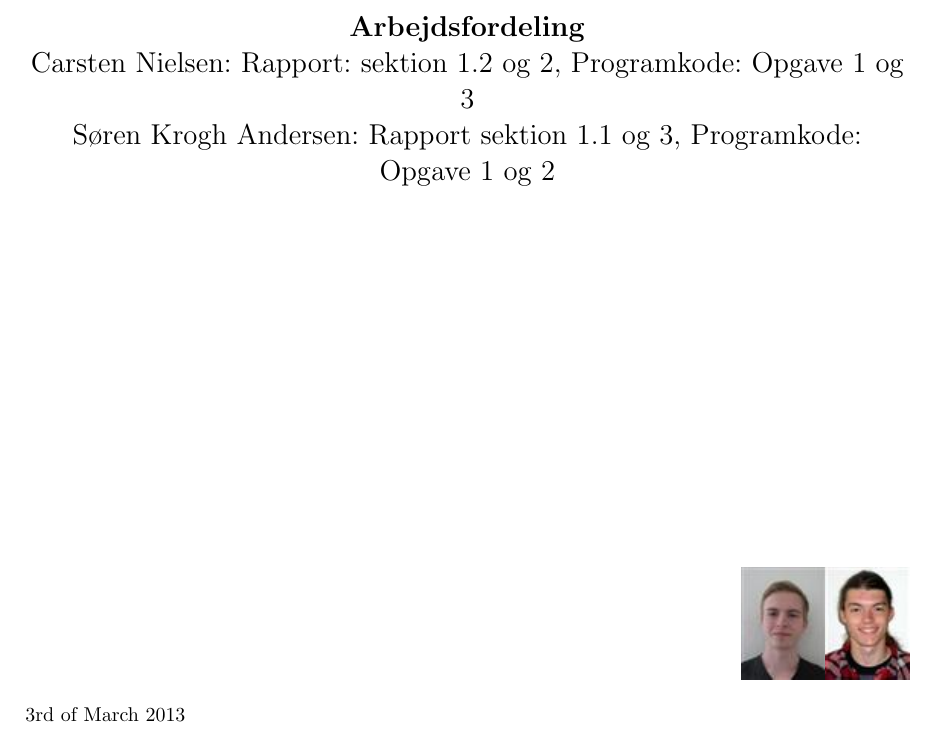
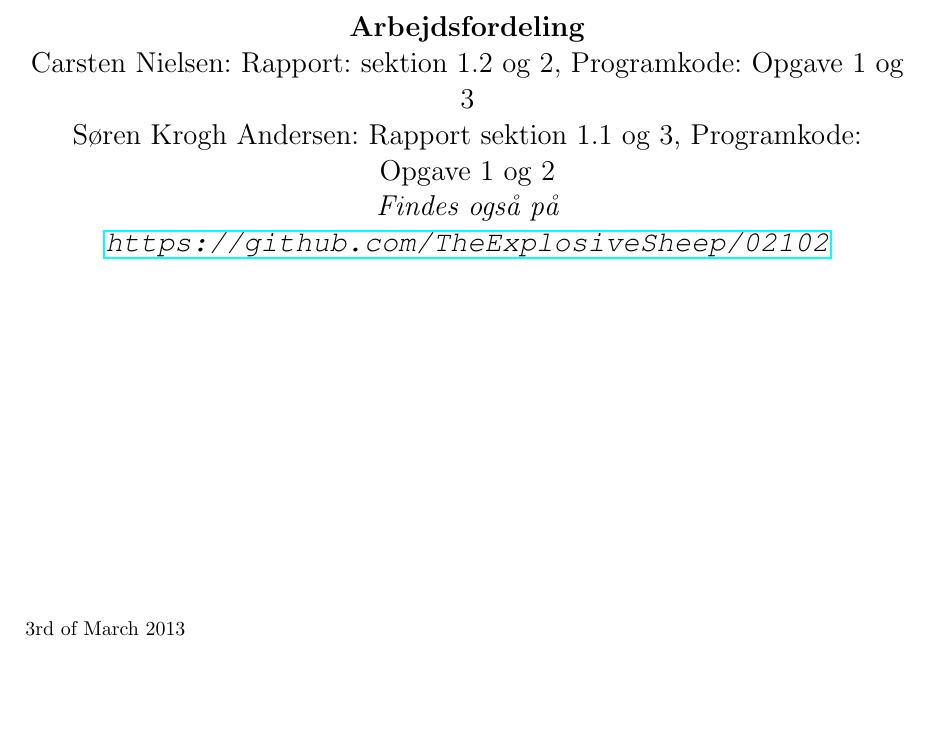
Before and after one commit to skrogh/02102, a LaTeX problem sheet (assignment_2/Rapport/main.tex, which reads assignment_2/Rapport/Frontpage.tex): part of page 1 of 9, cut so that both start at the same text, the shorter picture padded with empty space. Compiled offline with pdfLaTeX.

Commit message:
git link

```diff
--- a/assignment_2/Rapport/Frontpage.tex
+++ b/assignment_2/Rapport/Frontpage.tex
@@ -11,6 +11,8 @@
 \Large{\textbf{Arbejdsfordeling}} \\
 Carsten Nielsen: Rapport: sektion 1.2 og 2, Programkode: Opgave 1 og 3 \\
 Søren Krogh Andersen: Rapport sektion 1.1 og 3, Programkode: Opgave 1 og 2
+
+\emph{Findes også på \url{https://github.com/TheExplosiveSheep/02102}}
 \end{center}
 \vspace{6cm}
 %01005 Matematik 1\\
```
